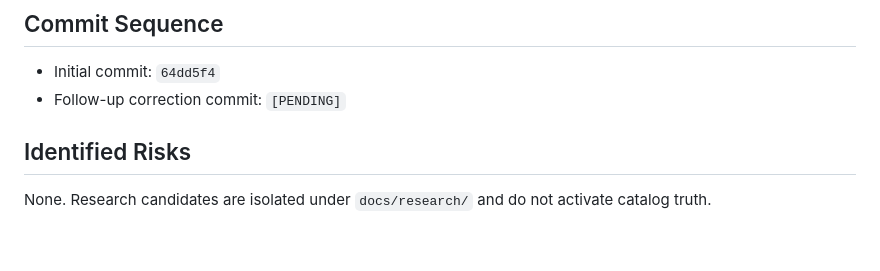
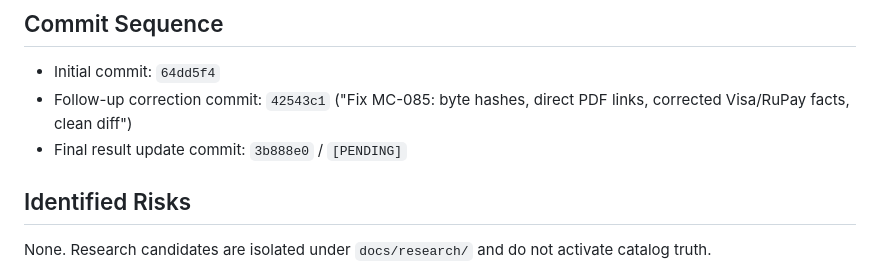
Before and after one commit to ylnhari/mycard-benefits, a Markdown page: coordination/ANTIGRAVITY-WORKER-RESULT.md, the part around the change. Drawn GitHub-style; blank space fills up the shorter version.

Commit message:
coordination: record correction commit hash in ANTIGRAVITY-WORKER-RESULT.md

```diff
--- a/coordination/ANTIGRAVITY-WORKER-RESULT.md
+++ b/coordination/ANTIGRAVITY-WORKER-RESULT.md
@@ -51,7 +51,8 @@ Output artifact: `docs/research/lounge-and-meet-greet-verification-2026-08-07.md
 ## Commit Sequence
 
 - Initial commit: `64dd5f4`
-- Follow-up correction commit: `[PENDING]`
+- Follow-up correction commit: `42543c1` ("Fix MC-085: byte hashes, direct PDF links, corrected Visa/RuPay facts, clean diff")
+- Final result update commit: `3b888e0` / `[PENDING]`
 
 ## Identified Risks
 
```
